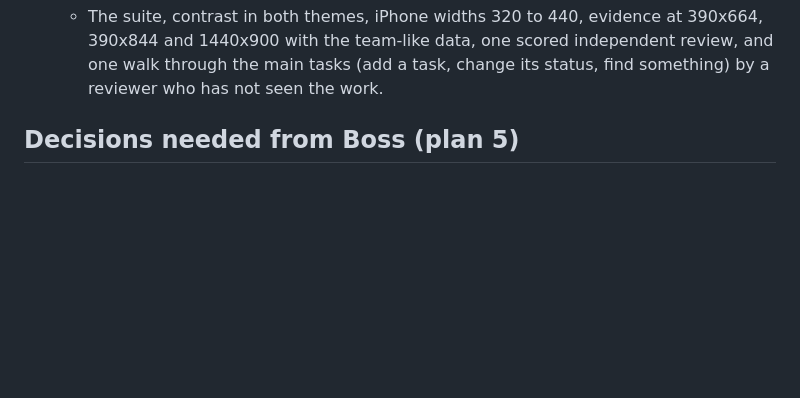
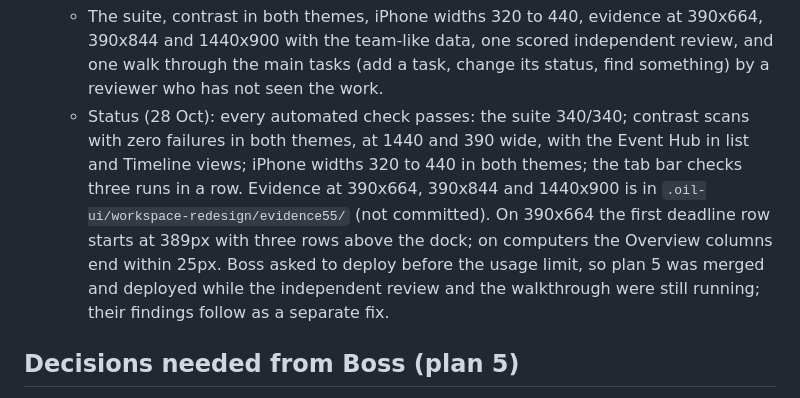
Before and after one commit to tassapolbn/marcom-workspace, a Markdown page: PLAN.md, the part around the change. Drawn GitHub-style; blank space fills up the shorter version.

Commit message:
PLAN.md: step 55 status before the deploy
Co-Authored-By: Claude Opus 5.5 <noreply@anthropic.com>
Claude-Session: https://claude.ai/code/session_015RVV58EPXXJhYrzMeubnVT

```diff
--- a/PLAN.md
+++ b/PLAN.md
@@ -1458,6 +1458,17 @@ twice: in the header and in the "⋯" menu.
     independent review, and one walk through the main tasks (add a task,
     change its status, find something) by a reviewer who has not seen the
     work.
+  - Status (28 Oct): every automated check passes: the suite 340/340;
+    contrast scans with zero failures in both themes, at 1440 and 390 wide,
+    with the Event Hub in list and Timeline views; iPhone widths 320 to 440
+    in both themes; the tab bar checks three runs in a row. Evidence at
+    390x664, 390x844 and 1440x900 is in
+    `.oil-ui/workspace-redesign/evidence55/` (not committed). On 390x664 the
+    first deadline row starts at 389px with three rows above the dock; on
+    computers the Overview columns end within 25px. Boss asked to deploy
+    before the usage limit, so plan 5 was merged and deployed while the
+    independent review and the walkthrough were still running; their
+    findings follow as a separate fix.
 
 ## Decisions needed from Boss (plan 5)
 
```
